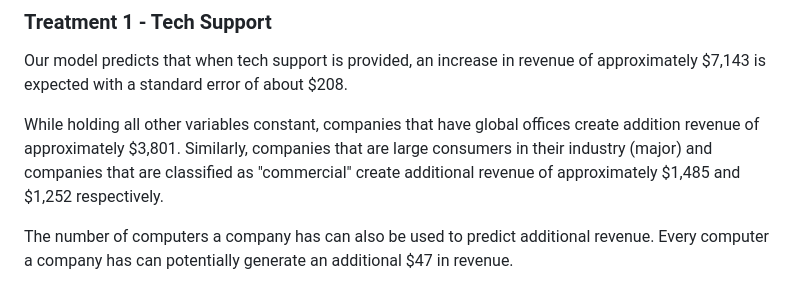
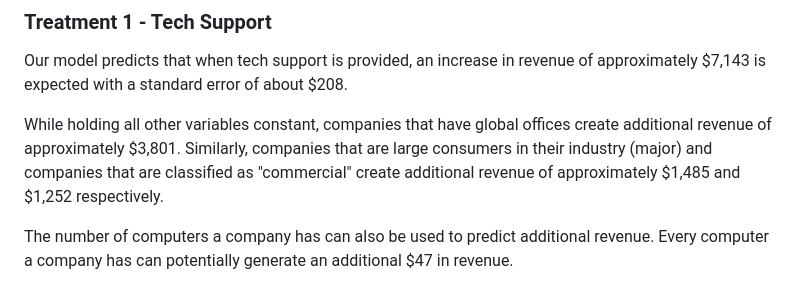
Before and after one commit to scoobs5555/Software-Usage-Promotion-Campaign, a Markdown page: README.md, the part around the change. Drawn GitHub-style.

```diff
--- a/README.md
+++ b/README.md
@@ -93,7 +93,7 @@ An updated csv file ("multi_attribution_update") was exported and analyzed with
 ### Treatment 1 - Tech Support
 Our model predicts that when tech support is provided, an increase in revenue of approximately $7,143 is expected with a standard error of about $208.
 
-While holding all other variables constant, companies that have global offices create addition revenue of approximately $3,801.  Similarly, companies that are large consumers in their industry (major) and companies that are classified as "commercial" create additional revenue of approximately $1,485 and $1,252 respectively.
+While holding all other variables constant, companies that have global offices create additional revenue of approximately $3,801.  Similarly, companies that are large consumers in their industry (major) and companies that are classified as "commercial" create additional revenue of approximately $1,485 and $1,252 respectively.
 
 The number of computers a company has can also be used to predict additional revenue.  Every computer a company has can potentially generate an additional $47 in revenue.
 
```
